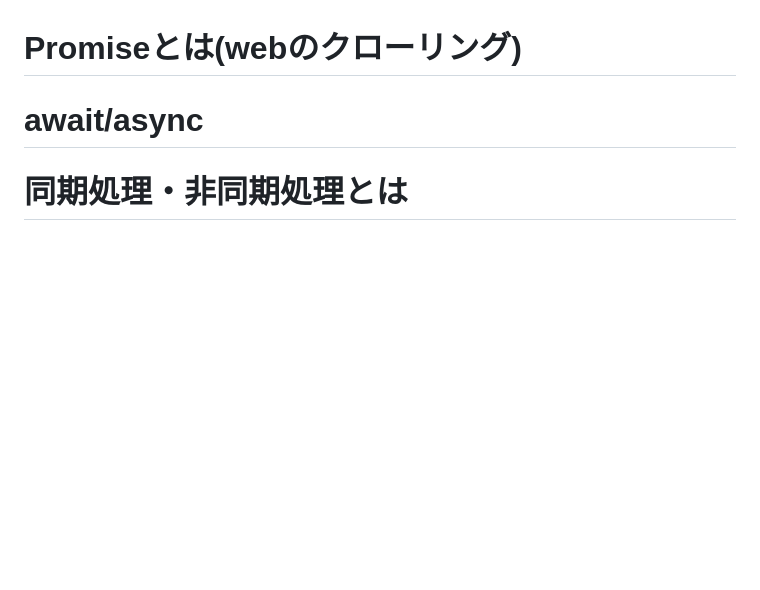
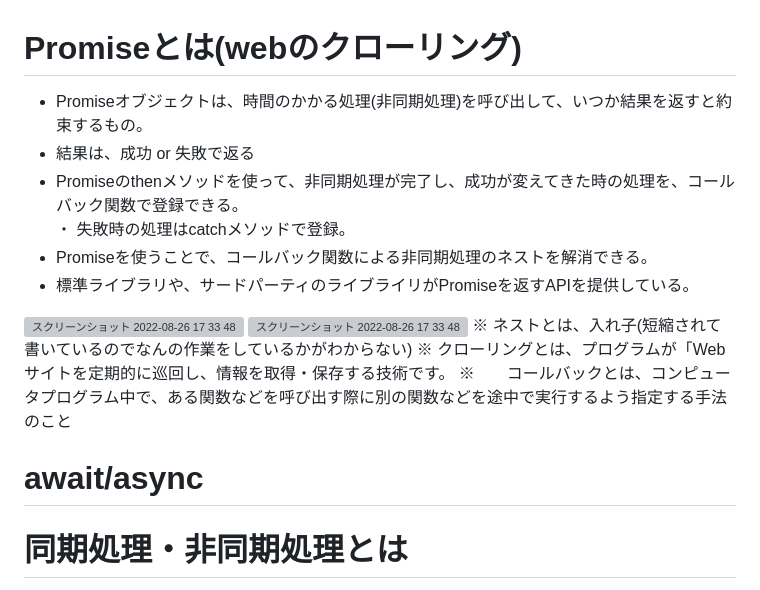
Before and after one commit to jojo232/Sectin3-4-JS-Promise, a Markdown page: README.md, the part around the change. GitHub-like rendering; blank space fills up the shorter version; grey boxes are pictures that could not be loaded.

```diff
--- a/README.md
+++ b/README.md
@@ -84,6 +84,17 @@ Created with CodeSandbox
 
 
 # Promiseとは(webのクローリング)
+- Promiseオブジェクトは、時間のかかる処理(非同期処理)を呼び出して、いつか結果を返すと約束するもの。
+- 結果は、成功 or 失敗で返る
+- Promiseのthenメソッドを使って、非同期処理が完了し、成功が変えてきた時の処理を、コールバック関数で登録できる。<br>
+・ 失敗時の処理はcatchメソッドで登録。<br>
+- Promiseを使うことで、コールバック関数による非同期処理のネストを解消できる。
+- 標準ライブラリや、サードパーティのライブライリがPromiseを返すAPIを提供している。
+<img width="100" alt="スクリーンショット 2022-08-26 17 33 48" src="https://user-images.githubusercontent.com/65487059/227562684-b2671b3f-1b5e-4822-8e8c-386371a155c2.jpeg">
+<img width="100" alt="スクリーンショット 2022-08-26 17 33 48" src="https://user-images.githubusercontent.com/65487059/227562748-98922920-8f9a-4bbf-9943-91f0c2a27285.jpeg">
+※ ネストとは、入れ子(短縮されて書いているのでなんの作業をしているかがわからない)
+※ クローリングとは、プログラムが「Webサイトを定期的に巡回し、情報を取得・保存する技術です。
+※　　コールバックとは、コンピュータプログラム中で、ある関数などを呼び出す際に別の関数などを途中で実行するよう指定する手法のこと
 
 # await/async
 
```
